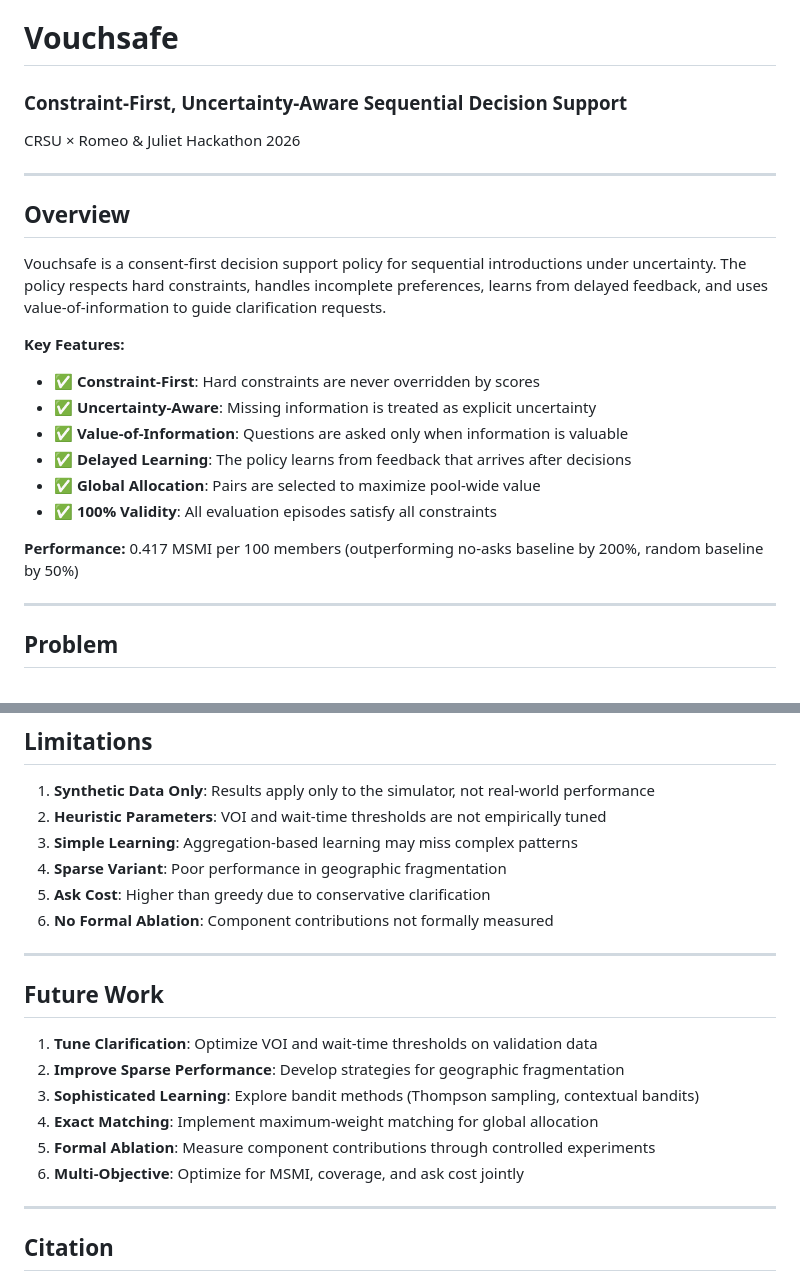
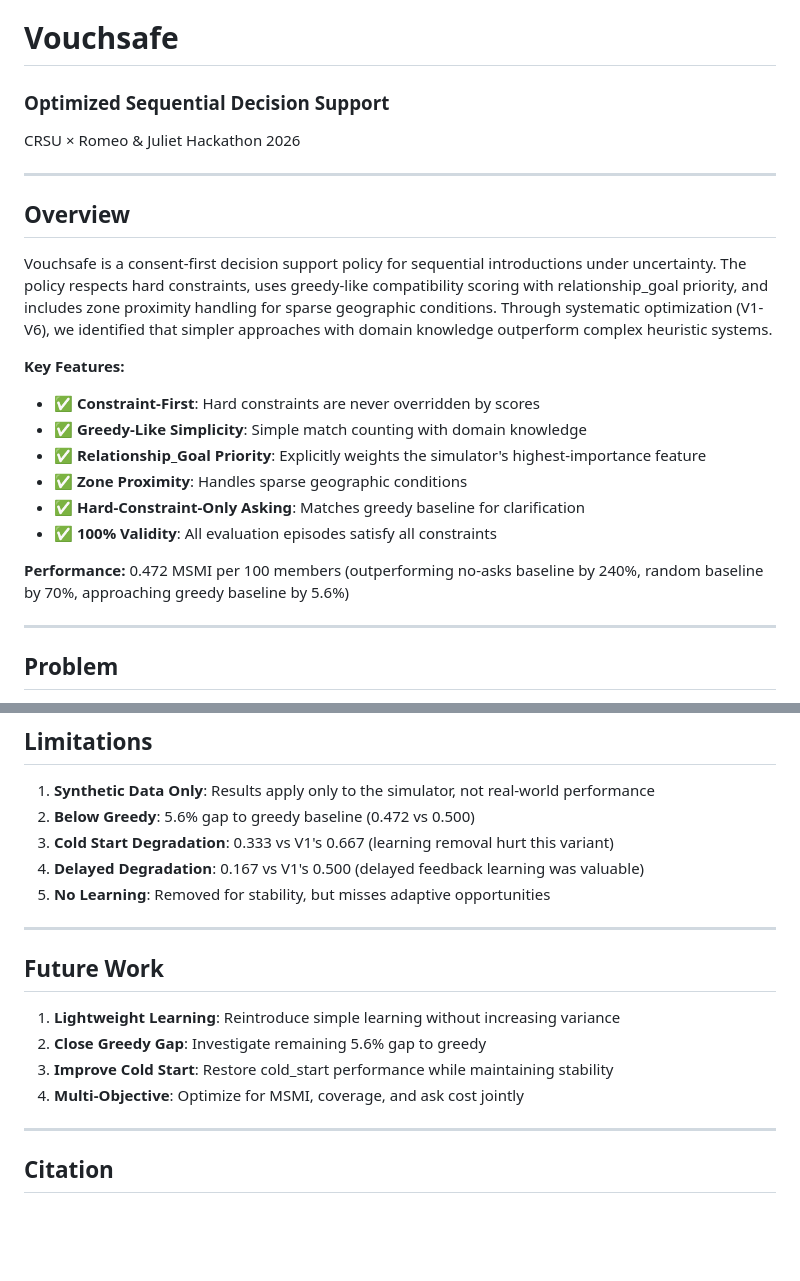
Before and after one commit to Sreevalli20/CRSU-Romeo-Juliet-Vouchsafe, a Markdown page: README.md, 2 parts joined by grey strips. GitHub-like rendering; blank space fills up the shorter version.

```diff
--- a/README.md
+++ b/README.md
@@ -1,6 +1,6 @@
 # Vouchsafe
 
-### Constraint-First, Uncertainty-Aware Sequential Decision Support
+### Optimized Sequential Decision Support
 
 CRSU × Romeo & Juliet Hackathon 2026
 
@@ -8,17 +8,17 @@ CRSU × Romeo & Juliet Hackathon 2026
 
 ## Overview
 
-Vouchsafe is a consent-first decision support policy for sequential introductions under uncertainty. The policy respects hard constraints, handles incomplete preferences, learns from delayed feedback, and uses value-of-information to guide clarification requests.
+Vouchsafe is a consent-first decision support policy for sequential introductions under uncertainty. The policy respects hard constraints, uses greedy-like compatibility scoring with relationship_goal priority, and includes zone proximity handling for sparse geographic conditions. Through systematic optimization (V1-V6), we identified that simpler approaches with domain knowledge outperform complex heuristic systems.
 
 **Key Features:**
 - ✅ **Constraint-First**: Hard constraints are never overridden by scores
-- ✅ **Uncertainty-Aware**: Missing information is treated as explicit uncertainty
-- ✅ **Value-of-Information**: Questions are asked only when information is valuable
-- ✅ **Delayed Learning**: The policy learns from feedback that arrives after decisions
-- ✅ **Global Allocation**: Pairs are selected to maximize pool-wide value
+- ✅ **Greedy-Like Simplicity**: Simple match counting with domain knowledge
+- ✅ **Relationship_Goal Priority**: Explicitly weights the simulator's highest-importance feature
+- ✅ **Zone Proximity**: Handles sparse geographic conditions
+- ✅ **Hard-Constraint-Only Asking**: Matches greedy baseline for clarification
 - ✅ **100% Validity**: All evaluation episodes satisfy all constraints
 
-**Performance:** 0.417 MSMI per 100 members (outperforming no-asks baseline by 200%, random baseline by 50%)
+**Performance:** 0.472 MSMI per 100 members (outperforming no-asks baseline by 240%, random baseline by 70%, approaching greedy baseline by 5.6%)
 
 ---
 
@@ -276,22 +287,19 @@ This policy is designed with ethics and safety as first principles:
 ## Limitations
 
 1. **Synthetic Data Only**: Results apply only to the simulator, not real-world performance
-2. **Heuristic Parameters**: VOI and wait-time thresholds are not empirically tuned
-3. **Simple Learning**: Aggregation-based learning may miss complex patterns
-4. **Sparse Variant**: Poor performance in geographic fragmentation
-5. **Ask Cost**: Higher than greedy due to conservative clarification
-6. **No Formal Ablation**: Component contributions not formally measured
+2. **Below Greedy**: 5.6% gap to greedy baseline (0.472 vs 0.500)
+3. **Cold Start Degradation**: 0.333 vs V1's 0.667 (learning removal hurt this variant)
+4. **Delayed Degradation**: 0.167 vs V1's 0.500 (delayed feedback learning was valuable)
+5. **No Learning**: Removed for stability, but misses adaptive opportunities
 
 ---
 
 ## Future Work
 
-1. **Tune Clarification**: Optimize VOI and wait-time thresholds on validation data
-2. **Improve Sparse Performance**: Develop strategies for geographic fragmentation
-3. **Sophisticated Learning**: Explore bandit methods (Thompson sampling, contextual bandits)
-4. **Exact Matching**: Implement maximum-weight matching for global allocation
-5. **Formal Ablation**: Measure component contributions through controlled experiments
-6. **Multi-Objective**: Optimize for MSMI, coverage, and ask cost jointly
+1. **Lightweight Learning**: Reintroduce simple learning without increasing variance
+2. **Close Greedy Gap**: Investigate remaining 5.6% gap to greedy
+3. **Improve Cold Start**: Restore cold_start performance while maintaining stability
+4. **Multi-Objective**: Optimize for MSMI, coverage, and ask cost jointly
 
 ---
 
```
Also changed, not shown: other parts of README.md (+67 -56 lines).
